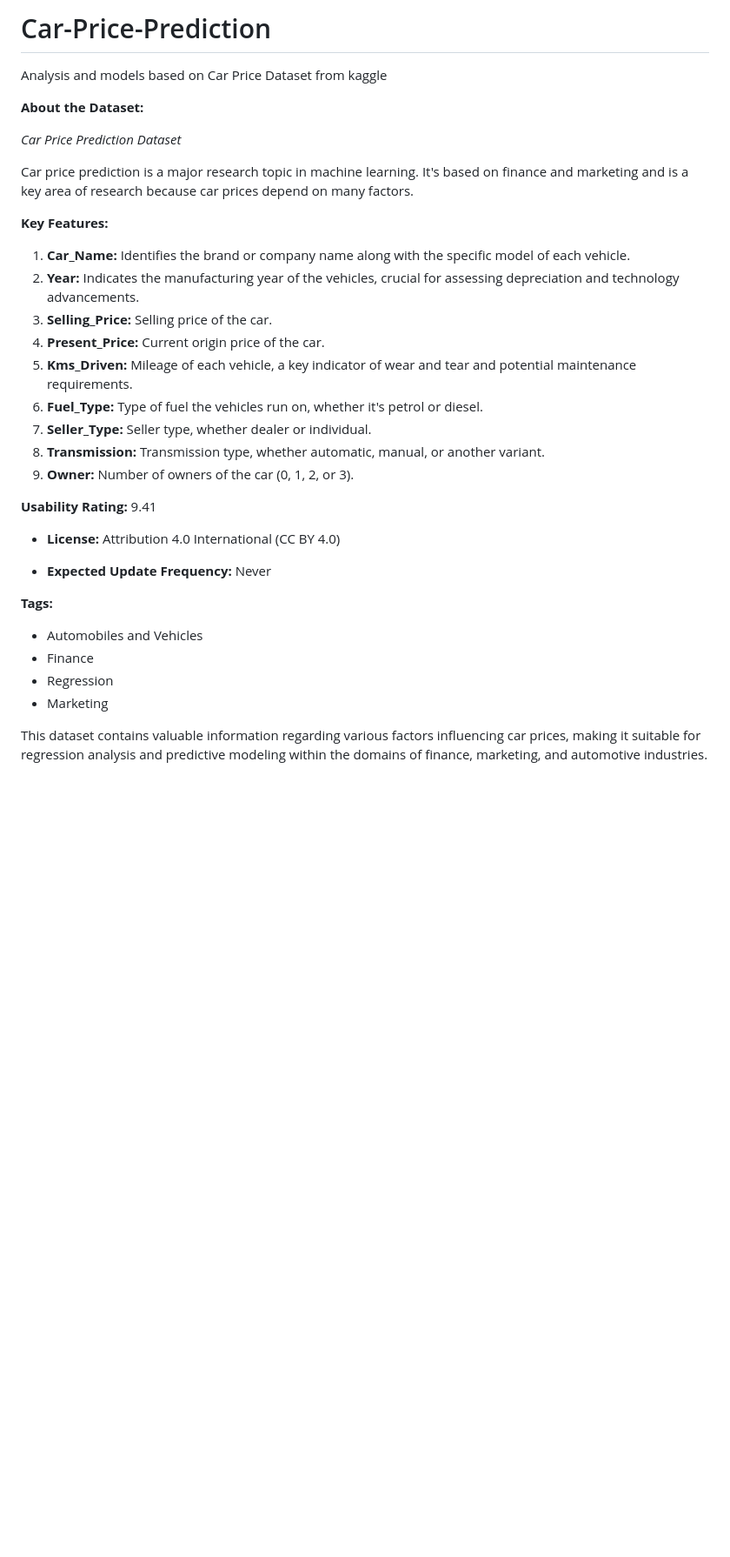
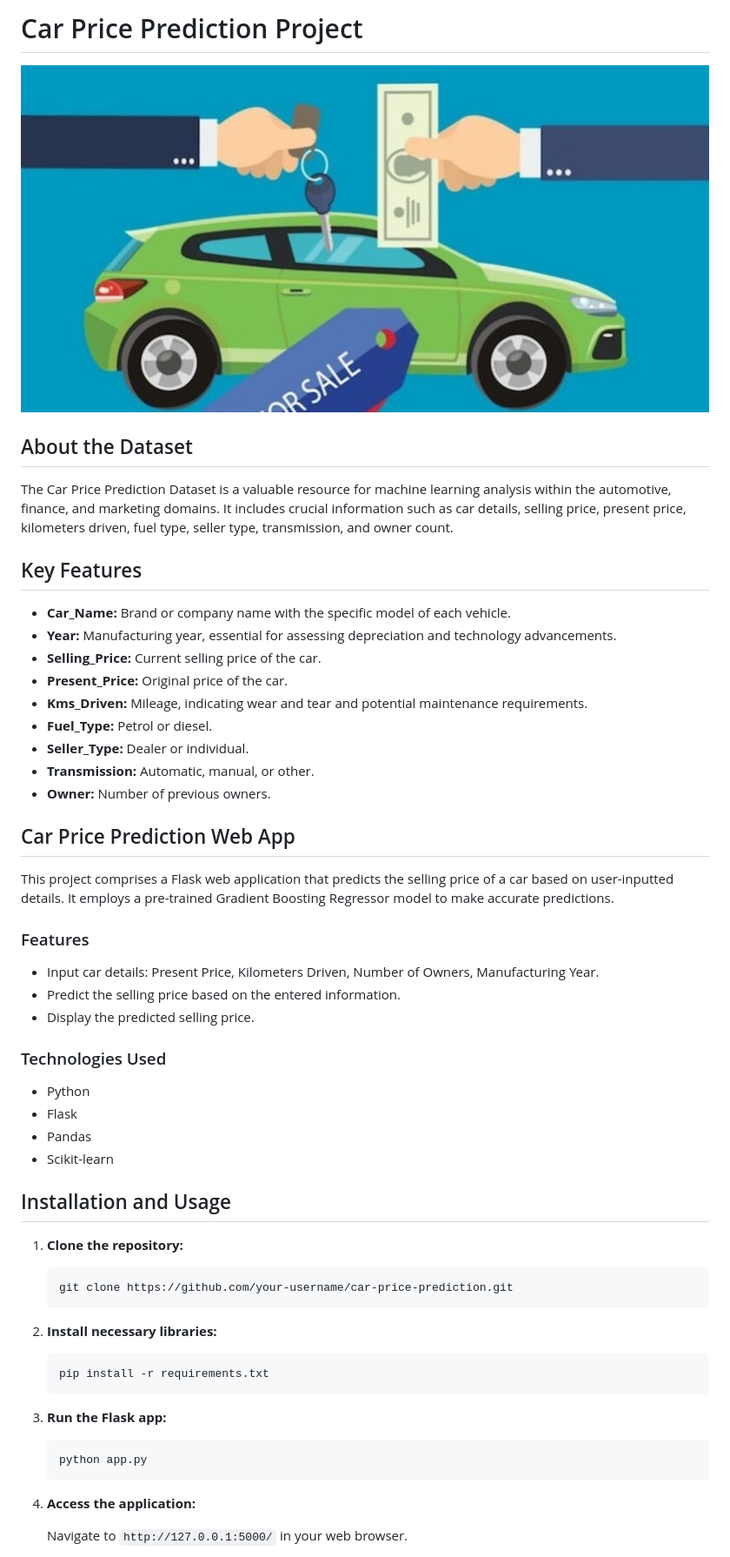
Before and after one commit to Kunal3012/Car-Price-Prediction, a Markdown page: README.md, the part around the change printed below. Shown: that part at 87% size. Rendered like a GitHub page; pictures changed too: images/dataset-cover.jpg (added); blank space fills up the shorter version.

````diff
--- a/README.md
+++ b/README.md
@@ -1,34 +1,61 @@
-# Car-Price-Prediction
- Analysis and models based on Car Price Dataset from kaggle
+# Car Price Prediction Project
 
-**About the Dataset:**
+![Dataset Cover](images/dataset-cover.jpg)
 
-*Car Price Prediction Dataset*
+## About the Dataset
 
-Car price prediction is a major research topic in machine learning. It's based on finance and marketing and is a key area of research because car prices depend on many factors.
+The Car Price Prediction Dataset is a valuable resource for machine learning analysis within the automotive, finance, and marketing domains. It includes crucial information such as car details, selling price, present price, kilometers driven, fuel type, seller type, transmission, and owner count.
 
-**Key Features:**
+## Key Features
 
-1. **Car_Name:** Identifies the brand or company name along with the specific model of each vehicle.
-2. **Year:** Indicates the manufacturing year of the vehicles, crucial for assessing depreciation and technology advancements.
-3. **Selling_Price:** Selling price of the car.
-4. **Present_Price:** Current origin price of the car.
-5. **Kms_Driven:** Mileage of each vehicle, a key indicator of wear and tear and potential maintenance requirements.
-6. **Fuel_Type:** Type of fuel the vehicles run on, whether it's petrol or diesel.
-7. **Seller_Type:** Seller type, whether dealer or individual.
-8. **Transmission:** Transmission type, whether automatic, manual, or another variant.
-9. **Owner:** Number of owners of the car (0, 1, 2, or 3).
+- **Car_Name:** Brand or company name with the specific model of each vehicle.
+- **Year:** Manufacturing year, essential for assessing depreciation and technology advancements.
+- **Selling_Price:** Current selling price of the car.
+- **Present_Price:** Original price of the car.
+- **Kms_Driven:** Mileage, indicating wear and tear and potential maintenance requirements.
+- **Fuel_Type:** Petrol or diesel.
+- **Seller_Type:** Dealer or individual.
+- **Transmission:** Automatic, manual, or other.
+- **Owner:** Number of previous owners.
 
-**Usability Rating:** 9.41
+## Car Price Prediction Web App
 
-- **License:** Attribution 4.0 International (CC BY 4.0)
+This project comprises a Flask web application that predicts the selling price of a car based on user-inputted details. It employs a pre-trained Gradient Boosting Regressor model to make accurate predictions.
 
-- **Expected Update Frequency:** Never
+### Features
 
-**Tags:**
-- Automobiles and Vehicles
-- Finance
-- Regression
-- Marketing
+- Input car details: Present Price, Kilometers Driven, Number of Owners, Manufacturing Year.
+- Predict the selling price based on the entered information.
+- Display the predicted selling price.
 
-This dataset contains valuable information regarding various factors influencing car prices, making it suitable for regression analysis and predictive modeling within the domains of finance, marketing, and automotive industries.
+### Technologies Used
+
+- Python
+- Flask
+- Pandas
+- Scikit-learn
+
+## Installation and Usage
+
+1. **Clone the repository:**
+
+    ```bash
+    git clone https://github.com/your-username/car-price-prediction.git
+    ```
+
+2. **Install necessary libraries:**
+
+    ```bash
+    pip install -r requirements.txt
+    ```
+
+3. **Run the Flask app:**
+
+    ```bash
+    python app.py
+    ```
+
+4. **Access the application:**
+
+    Navigate to `http://127.0.0.1:5000/` in your web browser.
+
````
Also changed, not shown: other parts of README.md (+39 -0 lines), images/PBI_Analysis.jpg (added), 4 other files.
